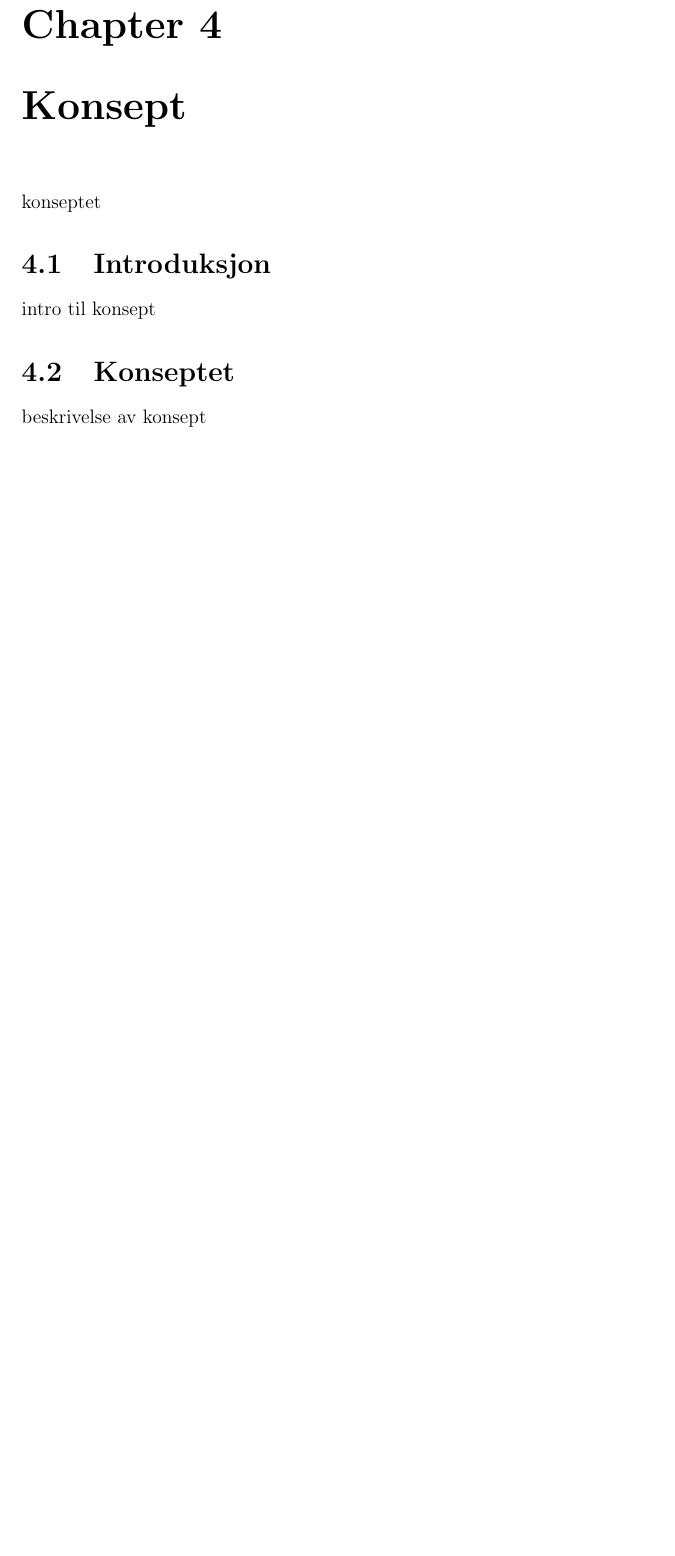
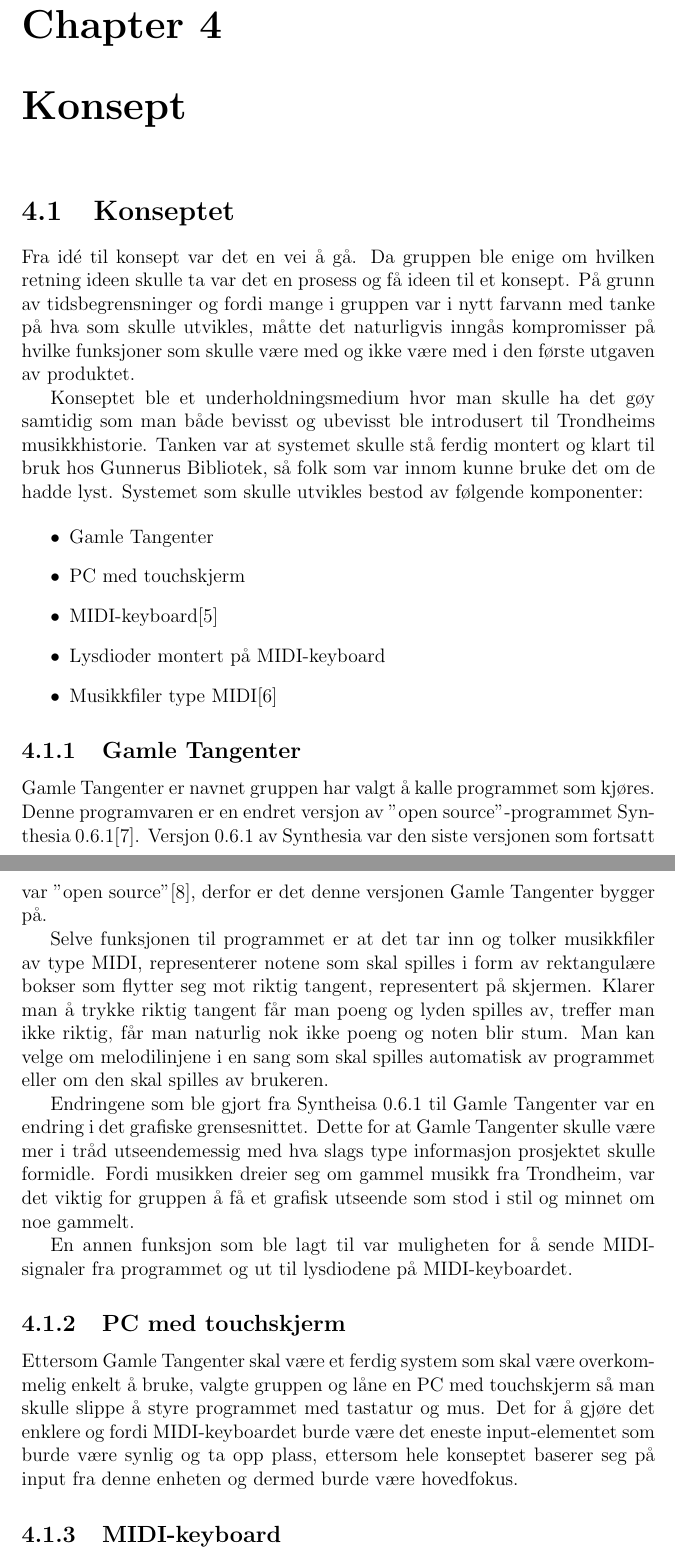
Before and after one commit to thomasmars/EiT, a LaTeX document (main.tex, which reads concept.tex): part of page 8 of 13 before the commit and two parts of pages 8 and 9 of 14 after it, the two joined at a grey line, cut so that both start at the same text, the shorter picture padded with empty space. Compiled offline with pdfLaTeX.

Commit message:
mandag 23.april

```diff
--- a/concept.tex
+++ b/concept.tex
@@ -1,9 +1,42 @@
 \chapter{Konsept}
-konseptet
-\section{Introduksjon}
-intro til konsept
 \section{Konseptet}
-beskrivelse av konsept
+Fra idé til konsept var det en vei å gå. Da gruppen ble enige om hvilken retning ideen skulle ta var det en prosess og få ideen til et konsept. På grunn av tidsbegrensninger og fordi mange i gruppen var i nytt farvann med tanke på hva som skulle utvikles, måtte det naturligvis inngås kompromisser på hvilke funksjoner som skulle være med og ikke være med i den første utgaven av produktet.
+
+Konseptet ble et underholdningsmedium hvor man skulle ha det gøy samtidig som man både bevisst og ubevisst ble introdusert til Trondheims musikkhistorie. Tanken var at systemet skulle stå ferdig montert og klart til bruk hos Gunnerus Bibliotek, så folk som var innom kunne bruke det om de hadde lyst. Systemet som skulle utvikles bestod av følgende komponenter:
+
+\begin{itemize}
+
+\item{Gamle Tangenter}
+
+\item{PC med touchskjerm}
+
+\item{MIDI-keyboard\cite{midikeyboard}}
+
+\item{Lysdioder montert på MIDI-keyboard}
+
+\item{Musikkfiler type MIDI\cite{midi}}
+
+\end{itemize}
+
+\subsection{Gamle Tangenter}
+Gamle Tangenter er navnet gruppen har valgt å kalle programmet som kjøres. Denne programvaren er en endret versjon av "open source"-programmet Synthesia 0.6.1\cite{synthesia}. Versjon 0.6.1 av Synthesia var den siste versjonen som fortsatt var "open source"\cite{opensource}, derfor er det denne versjonen Gamle Tangenter bygger på.
+
+Selve funksjonen til programmet er at det tar inn og tolker musikkfiler av type MIDI, representerer notene som skal spilles i form av rektangulære bokser som flytter seg mot riktig tangent, representert på skjermen. Klarer man å trykke riktig tangent får man poeng og lyden spilles av, treffer man ikke riktig, får man naturlig nok ikke poeng og noten blir stum. Man kan velge om melodilinjene i en sang som skal spilles automatisk av programmet eller om den skal spilles av brukeren.
+
+Endringene som ble gjort fra Syntheisa 0.6.1 til Gamle Tangenter var en endring i det grafiske grensesnittet. Dette for at Gamle Tangenter skulle være mer i tråd utseendemessig med hva slags type informasjon prosjektet skulle formidle. Fordi musikken dreier seg om gammel musikk fra Trondheim, var det viktig for gruppen å få et grafisk utseende som stod i stil og minnet om noe gammelt.
+
+En annen funksjon som ble lagt til var muligheten for å sende MIDI-signaler fra programmet og ut til lysdiodene på MIDI-keyboardet.
+
+\subsection{PC med touchskjerm}
+Ettersom Gamle Tangenter skal være et ferdig system som skal være overkommelig enkelt å bruke, valgte gruppen og låne en PC med touchskjerm så man skulle slippe å styre programmet med tastatur og mus. Det for å gjøre det enklere og fordi MIDI-keyboardet burde være det eneste input-elementet som burde være synlig og ta opp plass, ettersom hele konseptet baserer seg på input fra denne enheten og dermed burde være hovedfokus.
+
+\subsection{MIDI-keyboard}
+
+
+\subsection{Lysdioder montert på MIDI-keyboard}
+
+\subsection{Musikkfiler type MIDI}
+
 \section{Behov}
 trengs produktet vårt ...
 \section{Hvordan løses problemet}
```
Also changed, not shown: bib.tex (+12 -0 lines), group.tex (+1 -1 lines).
